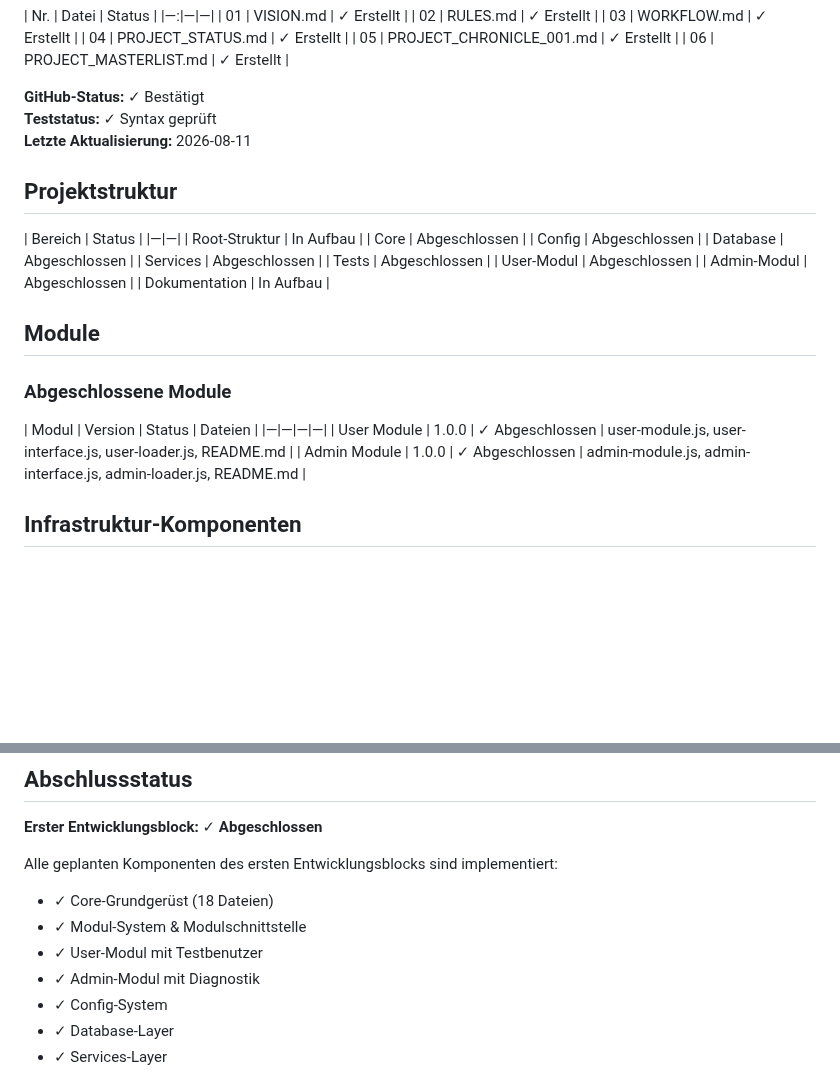
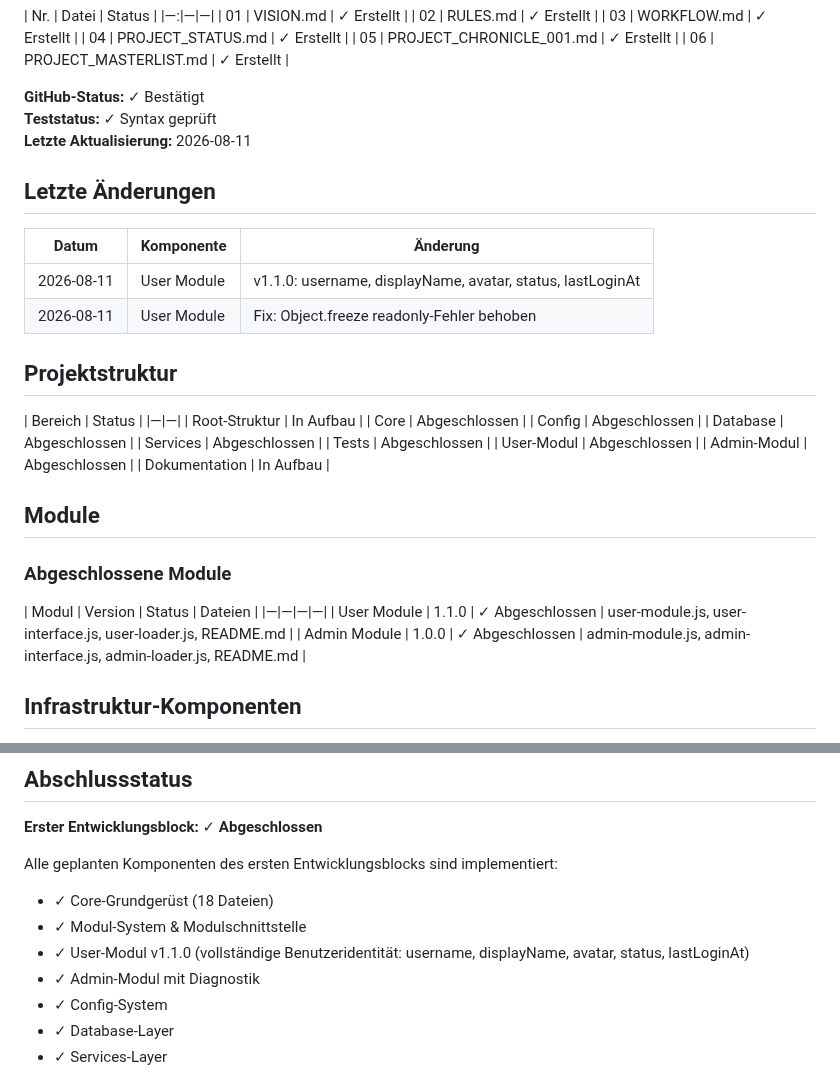
Before and after one commit to El-Ninjo1965/CatchTrack-V.1.0, a Markdown page: PROJECT_STATUS.md, 2 parts joined by grey strips. Rendered like a GitHub page; blank space fills up the shorter version.

```diff
--- a/PROJECT_STATUS.md
+++ b/PROJECT_STATUS.md
@@ -30,6 +30,13 @@ Die neue AI-/Projektsteuerung liegt direkt im Root-Verzeichnis.
 **Teststatus:** ✓ Syntax geprüft
 **Letzte Aktualisierung:** 2026-08-11
 
+## Letzte Änderungen
+
+| Datum | Komponente | Änderung |
+|---|---|---|
+| 2026-08-11 | User Module | v1.1.0: username, displayName, avatar, status, lastLoginAt |
+| 2026-08-11 | User Module | Fix: Object.freeze readonly-Fehler behoben |
+
 ## Projektstruktur
 
 | Bereich | Status |
@@ -50,7 +57,7 @@ Die neue AI-/Projektsteuerung liegt direkt im Root-Verzeichnis.
 
 | Modul | Version | Status | Dateien |
 |—|—|—|—|
-| User Module | 1.0.0 | ✓ Abgeschlossen | user-module.js, user-interface.js, user-loader.js, README.md |
+| User Module | 1.1.0 | ✓ Abgeschlossen | user-module.js, user-interface.js, user-loader.js, README.md |
 | Admin Module | 1.0.0 | ✓ Abgeschlossen | admin-module.js, admin-interface.js, admin-loader.js, README.md |
 
 ## Infrastruktur-Komponenten
@@ -70,7 +77,7 @@ Alle geplanten Komponenten des ersten Entwicklungsblocks sind implementiert:
 
 - ✓ Core-Grundgerüst (18 Dateien)
 - ✓ Modul-System & Modulschnittstelle
-- ✓ User-Modul mit Testbenutzer
+- ✓ User-Modul v1.1.0 (vollständige Benutzeridentität: username, displayName, avatar, status, lastLoginAt)
 - ✓ Admin-Modul mit Diagnostik
 - ✓ Config-System
 - ✓ Database-Layer
```
Also changed, not shown: PROJECT_CHRONICLE_001.md (+29 -2 lines).
